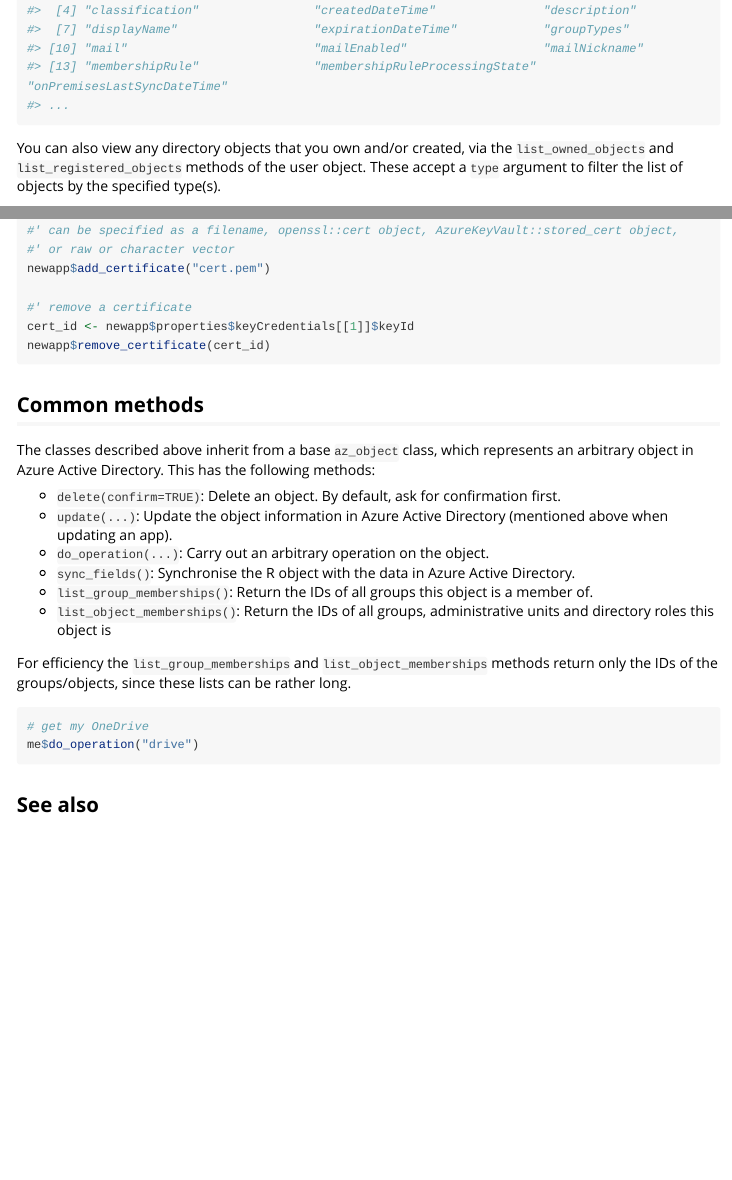
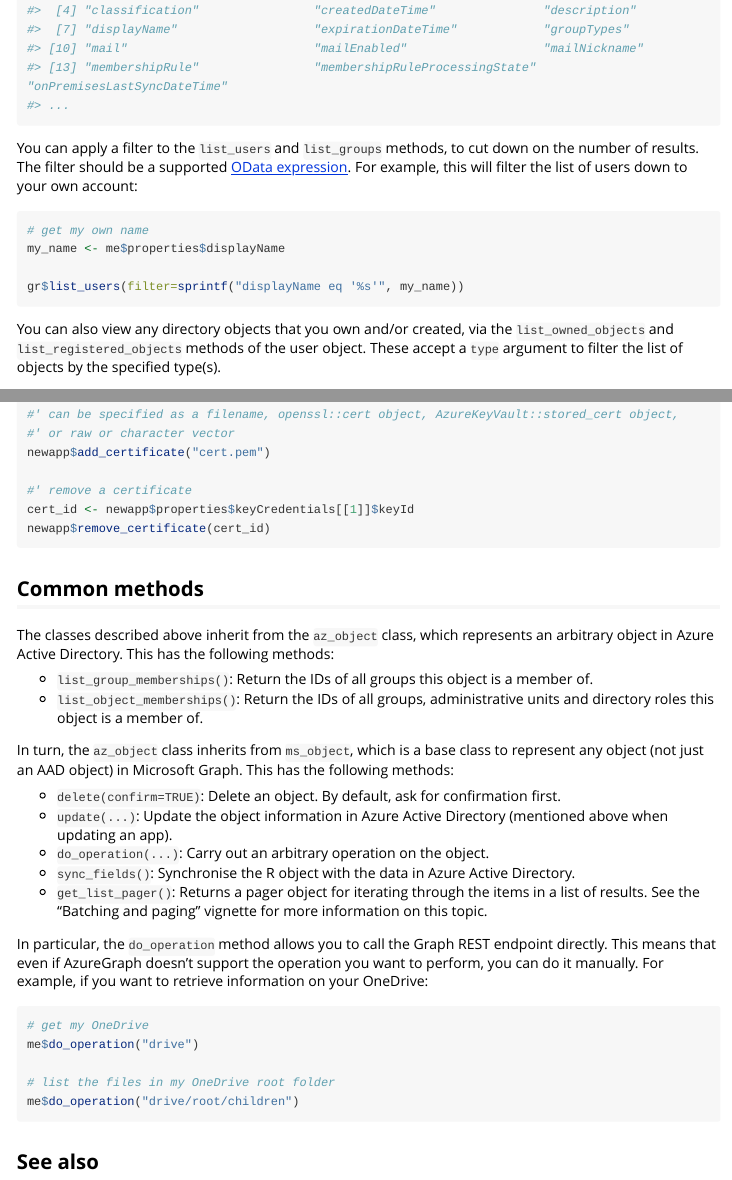
Before and after one commit to Azure/AzureGraph, an R Markdown document (vignettes/intro.Rmd): the page in a window 1100 px wide, from 1510 px down before the commit and from 1610 px down after it, so that both start at the same text, and a second part further down, joined at a grey line. Rendered offline with R 4.5, knitr and Pandoc, with nearby package versions; long lines of code are wrapped.

Commit message:
refresh intro vignette

````diff
--- a/vignettes/intro.Rmd
+++ b/vignettes/intro.Rmd
@@ -77,6 +81,15 @@ names(grp$properties)
 #> [10] "mail"                          "mailEnabled"                   "mailNickname"
 #> [13] "membershipRule"                "membershipRuleProcessingState" "onPremisesLastSyncDateTime"
 #> ...
+```
+
+You can apply a filter to the `list_users` and `list_groups` methods, to cut down on the number of results. The filter should be a supported [OData expression](https://docs.microsoft.com/en-us/graph/query-parameters#filter-parameter). For example, this will filter the list of users down to your own account:
+
+```r
+# get my own name
+my_name <- me$properties$displayName
+
+gr$list_users(filter=sprintf("displayName eq '%s'", my_name))
 ```
 
 You can also view any directory objects that you own and/or created, via the `list_owned_objects` and `list_registered_objects` methods of the user object. These accept a `type` argument to filter the list of objects by the specified type(s).
@@ -176,20 +189,27 @@ newapp$remove_certificate(cert_id)
 
 ## Common methods
 
-The classes described above inherit from a base `az_object` class, which represents an arbitrary object in Azure Active Directory. This has the following methods:
+The classes described above inherit from the `az_object` class, which represents an arbitrary object in Azure Active Directory. This has the following methods:
+
+- `list_group_memberships()`: Return the IDs of all groups this object is a member of.
+- `list_object_memberships()`: Return the IDs of all groups, administrative units and directory roles this object is a member of.
+
+In turn, the `az_object` class inherits from `ms_object`, which is a base class to represent any object (not just an AAD object) in Microsoft Graph. This has the following methods:
 
 - `delete(confirm=TRUE)`: Delete an object. By default, ask for confirmation first.
 - `update(...)`: Update the object information in Azure Active Directory (mentioned above when updating an app).
 - `do_operation(...)`: Carry out an arbitrary operation on the object.
 - `sync_fields()`: Synchronise the R object with the data in Azure Active Directory.
-- `list_group_memberships()`: Return the IDs of all groups this object is a member of.
-- `list_object_memberships()`: Return the IDs of all groups, administrative units and directory roles this object is
+- `get_list_pager()`: Returns a pager object for iterating through the items in a list of results. See the "Batching and paging" vignette for more information on this topic.
 
-For efficiency the `list_group_memberships` and `list_object_memberships` methods return only the IDs of the groups/objects, since these lists can be rather long.
+In particular, the `do_operation` method allows you to call the Graph REST endpoint directly. This means that even if AzureGraph doesn't support the operation you want to perform, you can do it manually. For example, if you want to retrieve information on your OneDrive:
 
 ```r
 # get my OneDrive
 me$do_operation("drive")
+
+# list the files in my OneDrive root folder
+me$do_operation("drive/root/children")
 ```
 
 ## See also
````
Also changed, not shown: vignettes/intro.Rmd (10 more changed lines).
